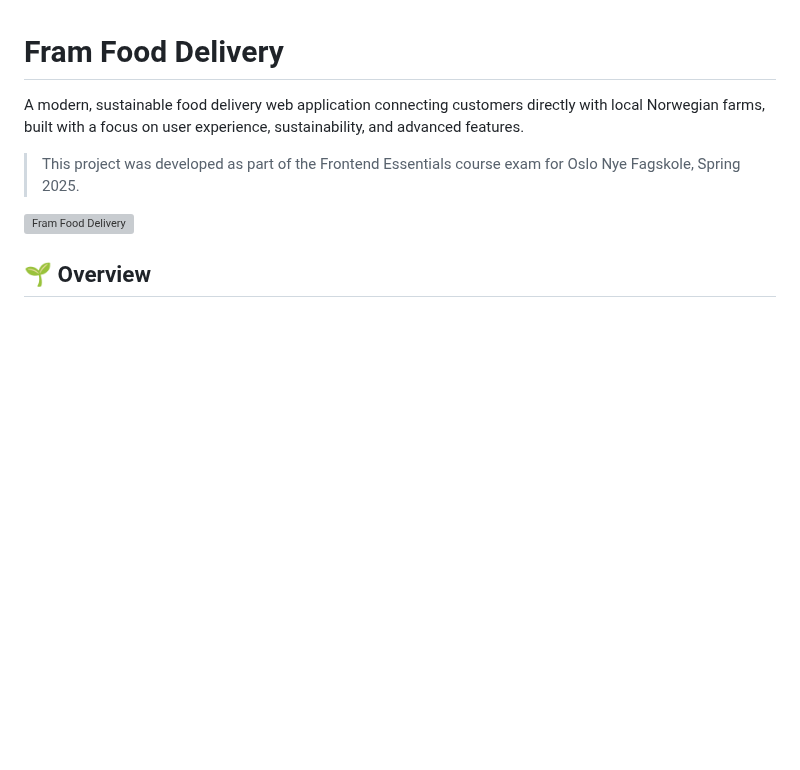
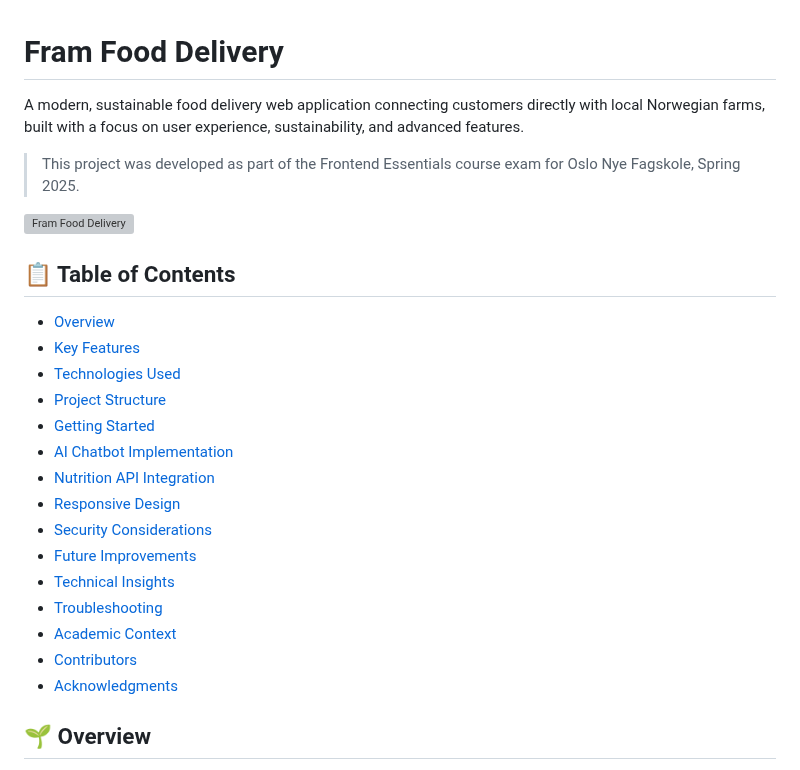
Before and after one commit to Clockert/eksamen, a Markdown page: README.md, the part around the change. GitHub-like rendering; blank space fills up the shorter version; grey boxes are pictures that could not be loaded.

```diff
--- a/README.md
+++ b/README.md
@@ -5,6 +5,24 @@ A modern, sustainable food delivery web application connecting customers directl
 > This project was developed as part of the Frontend Essentials course exam for Oslo Nye Fagskole, Spring 2025.
 
 ![Fram Food Delivery](assets/hero_img.webp)
+
+## 📋 Table of Contents
+
+- [Overview](#-overview)
+- [Key Features](#-key-features)
+- [Technologies Used](#-technologies-used)
+- [Project Structure](#-project-structure)
+- [Getting Started](#-getting-started)
+- [AI Chatbot Implementation](#-ai-chatbot-implementation)
+- [Nutrition API Integration](#-nutrition-api-integration)
+- [Responsive Design](#-responsive-design)
+- [Security Considerations](#-security-considerations)
+- [Future Improvements](#-future-improvements)
+- [Technical Insights](#-technical-insights)
+- [Troubleshooting](#-troubleshooting)
+- [Academic Context](#-academic-context)
+- [Contributors](#-contributors)
+- [Acknowledgments](#-acknowledgments)
 
 ## 🌱 Overview
 
```
